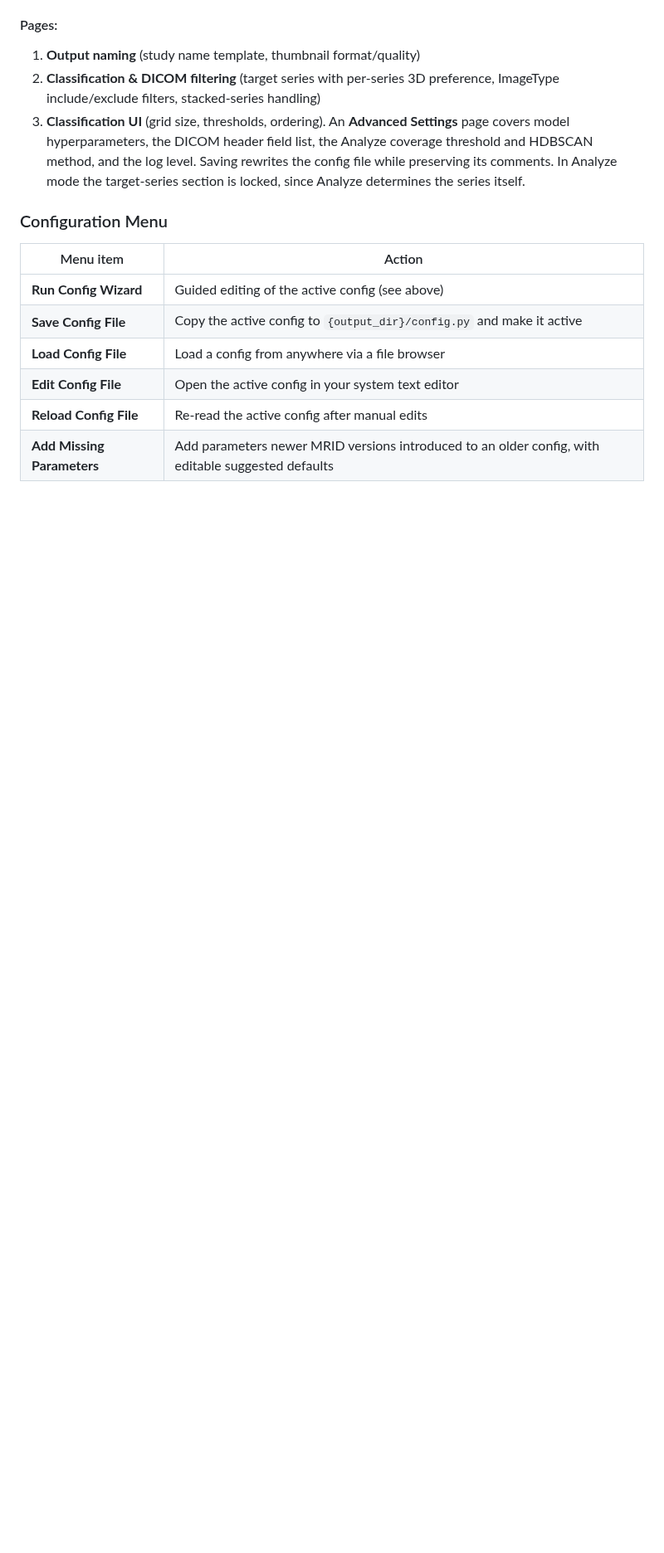
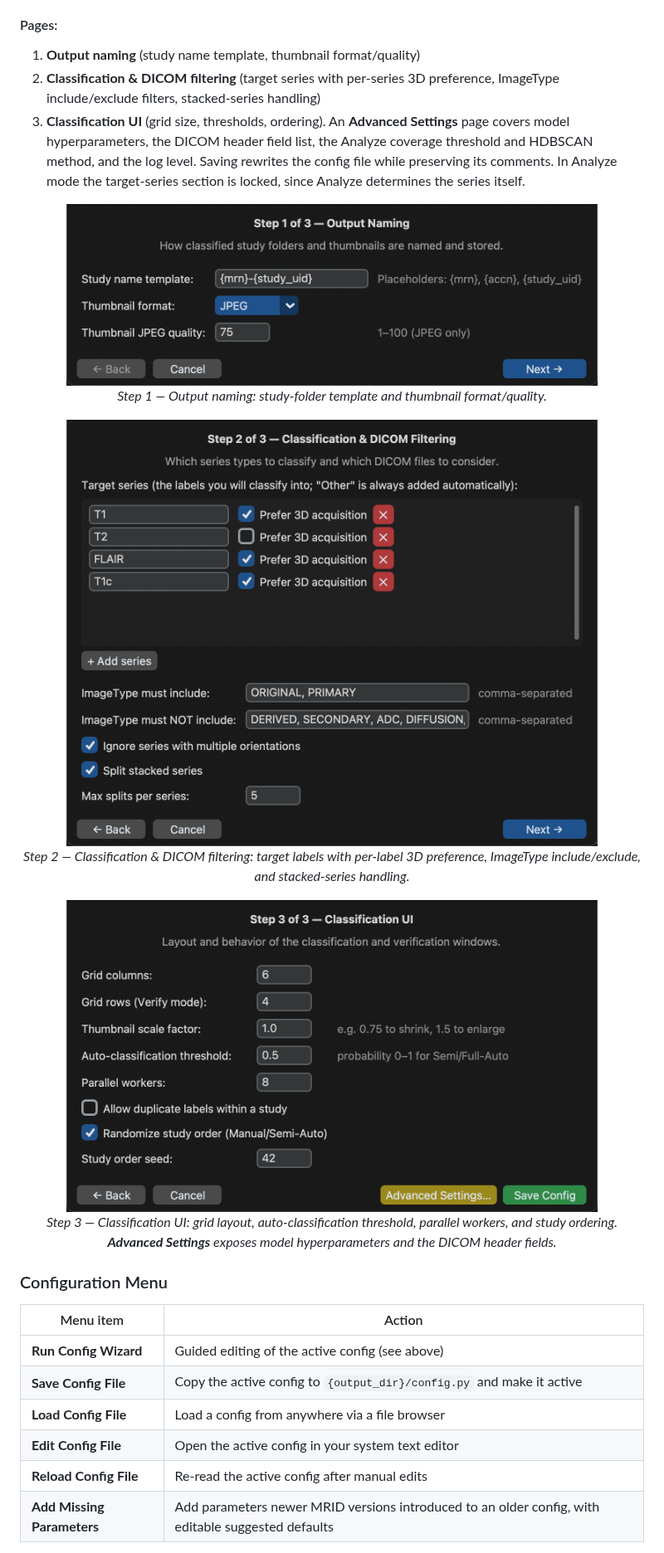
Before and after one commit to ecalabr/mrid, a Markdown page: README.md, the part around one of its changes. Shown at 83% size. Drawn GitHub-style; pictures changed too: docs/images/config_wizard_classification.png (added), docs/images/config_wizard_naming.png (added), docs/images/config_wizard_ui.png (added); blank space fills up the shorter version.

```diff
--- a/README.md
+++ b/README.md
@@ -334,6 +352,19 @@ The wizard walks you through generating or editing a project config without touc
 1. **Output naming** (study name template, thumbnail format/quality)
 2. **Classification & DICOM filtering** (target series with per-series 3D preference, ImageType include/exclude filters, stacked-series handling)
 3. **Classification UI** (grid size, thresholds, ordering). An **Advanced Settings** page covers model hyperparameters, the DICOM header field list, the Analyze coverage threshold and HDBSCAN method, and the log level. Saving rewrites the config file while preserving its comments. In Analyze mode the target-series section is locked, since Analyze determines the series itself.
+
+<p align="center">
+  <img src="docs/images/config_wizard_naming.png" alt="Config wizard step 1: output naming" width="640">
+  <br><em>Step 1 — Output naming: study-folder template and thumbnail format/quality.</em>
+</p>
+<p align="center">
+  <img src="docs/images/config_wizard_classification.png" alt="Config wizard step 2: classification and DICOM filtering" width="640">
+  <br><em>Step 2 — Classification &amp; DICOM filtering: target labels with per-label 3D preference, ImageType include/exclude, and stacked-series handling.</em>
+</p>
+<p align="center">
+  <img src="docs/images/config_wizard_ui.png" alt="Config wizard step 3: classification UI settings" width="640">
+  <br><em>Step 3 — Classification UI: grid layout, auto-classification threshold, parallel workers, and study ordering. <strong>Advanced Settings</strong> exposes model hyperparameters and the DICOM header fields.</em>
+</p>
 
 ### Configuration Menu
 
```
Also changed, not shown: other parts of README.md (+18 -0 lines), docs/images/main_window.png (added).
